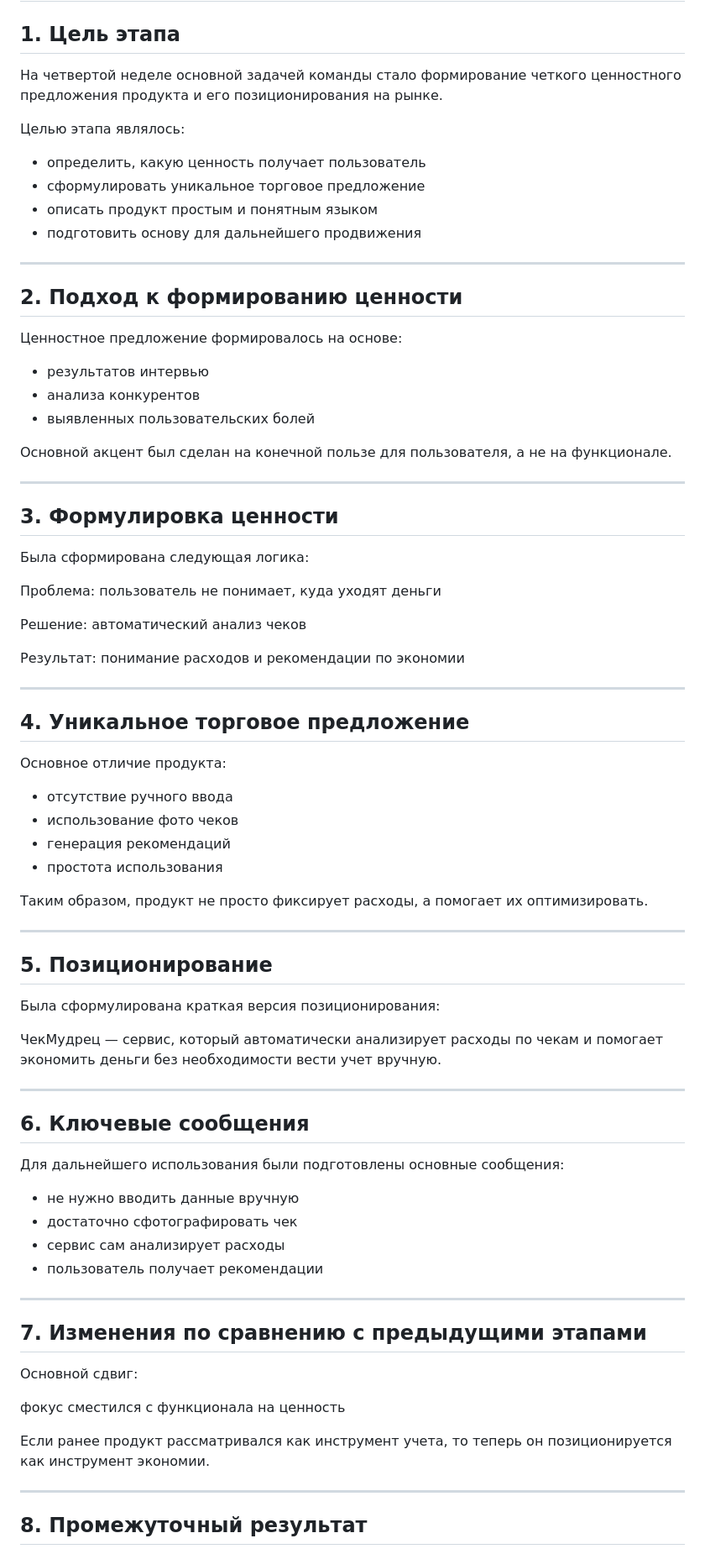
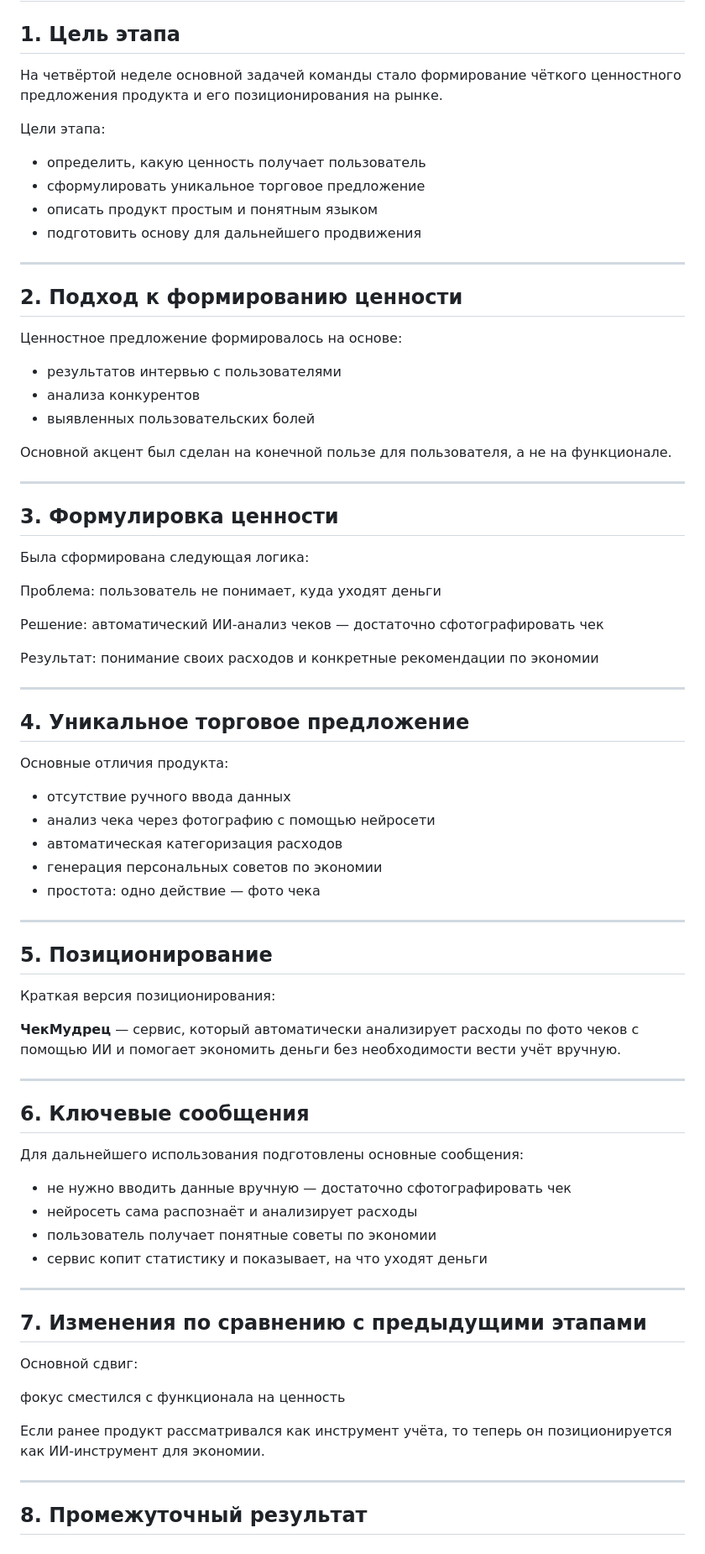
Before and after one commit to unica12/startup-group-8, a Markdown page: README.md, the part around one of its changes. Shown at 84% size. Rendered like a GitHub page.

Commit message:
4week up

```diff
--- a/README.md
+++ b/README.md
@@ -24,9 +20,9 @@
 
 ## 1. Цель этапа
 
-На четвертой неделе основной задачей команды стало формирование четкого ценностного предложения продукта и его позиционирования на рынке.
+На четвёртой неделе основной задачей команды стало формирование чёткого ценностного предложения продукта и его позиционирования на рынке.
 
-Целью этапа являлось:
+Цели этапа:
 - определить, какую ценность получает пользователь
 - сформулировать уникальное торговое предложение
 - описать продукт простым и понятным языком
@@ -37,7 +33,7 @@
 ## 2. Подход к формированию ценности
 
 Ценностное предложение формировалось на основе:
-- результатов интервью
+- результатов интервью с пользователями
 - анализа конкурентов
 - выявленных пользовательских болей
 
@@ -53,42 +49,41 @@
 пользователь не понимает, куда уходят деньги
 
 Решение:
-автоматический анализ чеков
+автоматический ИИ-анализ чеков — достаточно сфотографировать чек
 
 Результат:
-понимание расходов и рекомендации по экономии
+понимание своих расходов и конкретные рекомендации по экономии
 
 ---
 
 ## 4. Уникальное торговое предложение
 
-Основное отличие продукта:
+Основные отличия продукта:
 
-- отсутствие ручного ввода
-- использование фото чеков
-- генерация рекомендаций
-- простота использования
-
-Таким образом, продукт не просто фиксирует расходы, а помогает их оптимизировать.
+- отсутствие ручного ввода данных
+- анализ чека через фотографию с помощью нейросети
+- автоматическая категоризация расходов
+- генерация персональных советов по экономии
+- простота: одно действие — фото чека
 
 ---
 
 ## 5. Позиционирование
 
-Была сформулирована краткая версия позиционирования:
+Краткая версия позиционирования:
 
-ЧекМудрец — сервис, который автоматически анализирует расходы по чекам и помогает экономить деньги без необходимости вести учет вручную.
+**ЧекМудрец** — сервис, который автоматически анализирует расходы по фото чеков с помощью ИИ и помогает экономить деньги без необходимости вести учёт вручную.
 
 ---
 
 ## 6. Ключевые сообщения
 
-Для дальнейшего использования были подготовлены основные сообщения:
+Для дальнейшего использования подготовлены основные сообщения:
 
-- не нужно вводить данные вручную
-- достаточно сфотографировать чек
-- сервис сам анализирует расходы
-- пользователь получает рекомендации
+- не нужно вводить данные вручную — достаточно сфотографировать чек
+- нейросеть сама распознаёт и анализирует расходы
+- пользователь получает понятные советы по экономии
+- сервис копит статистику и показывает, на что уходят деньги
 
 ---
 
@@ -98,7 +93,7 @@
 
 фокус сместился с функционала на ценность
 
-Если ранее продукт рассматривался как инструмент учета, то теперь он позиционируется как инструмент экономии.
+Если ранее продукт рассматривался как инструмент учёта, то теперь он позиционируется как ИИ-инструмент для экономии.
 
 ---
 
```
Also changed, not shown: other parts of README.md (+1 -5 lines).
